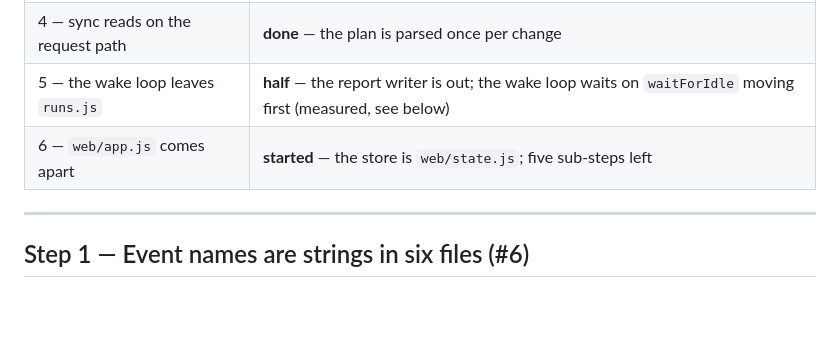
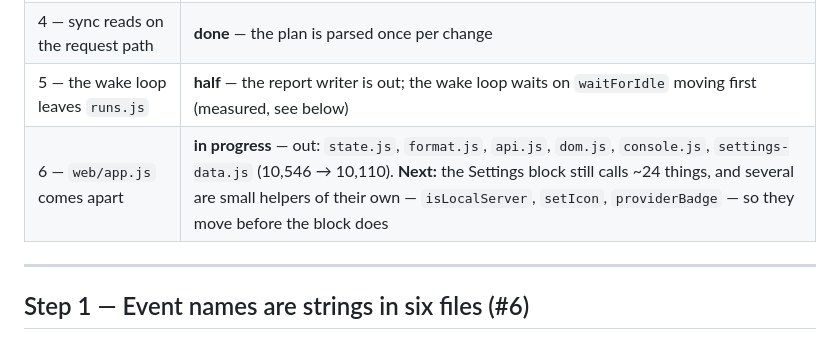
Before and after one commit to DarkDvr/Synapse, a Markdown page: docs/refactor-plan.md, the part around the change. GitHub-like rendering; blank space fills up the shorter version.

Commit message:
The plan records where the split stands
Six modules out of app.js (10,546 -> 10,110), and the next step measured: the
Settings block calls about twenty-four things, several of which are small helpers
of their own, so those move first.

```diff
--- a/docs/refactor-plan.md
+++ b/docs/refactor-plan.md
@@ -18,7 +18,7 @@ fixed on the spot; a bug found on the way that is unrelated goes in
 | 3 — a catch that says nothing | **done** — baseline of 71, and it may only go down |
 | 4 — sync reads on the request path | **done** — the plan is parsed once per change |
 | 5 — the wake loop leaves `runs.js` | **half** — the report writer is out; the wake loop waits on `waitForIdle` moving first (measured, see below) |
-| 6 — `web/app.js` comes apart | **started** — the store is `web/state.js`; five sub-steps left |
+| 6 — `web/app.js` comes apart | **in progress** — out: `state.js`, `format.js`, `api.js`, `dom.js`, `console.js`, `settings-data.js` (10,546 → 10,110). **Next:** the Settings block still calls ~24 things, and several are small helpers of their own — `isLocalServer`, `setIcon`, `providerBadge` — so they move before the block does |
 
 ---
 
```
